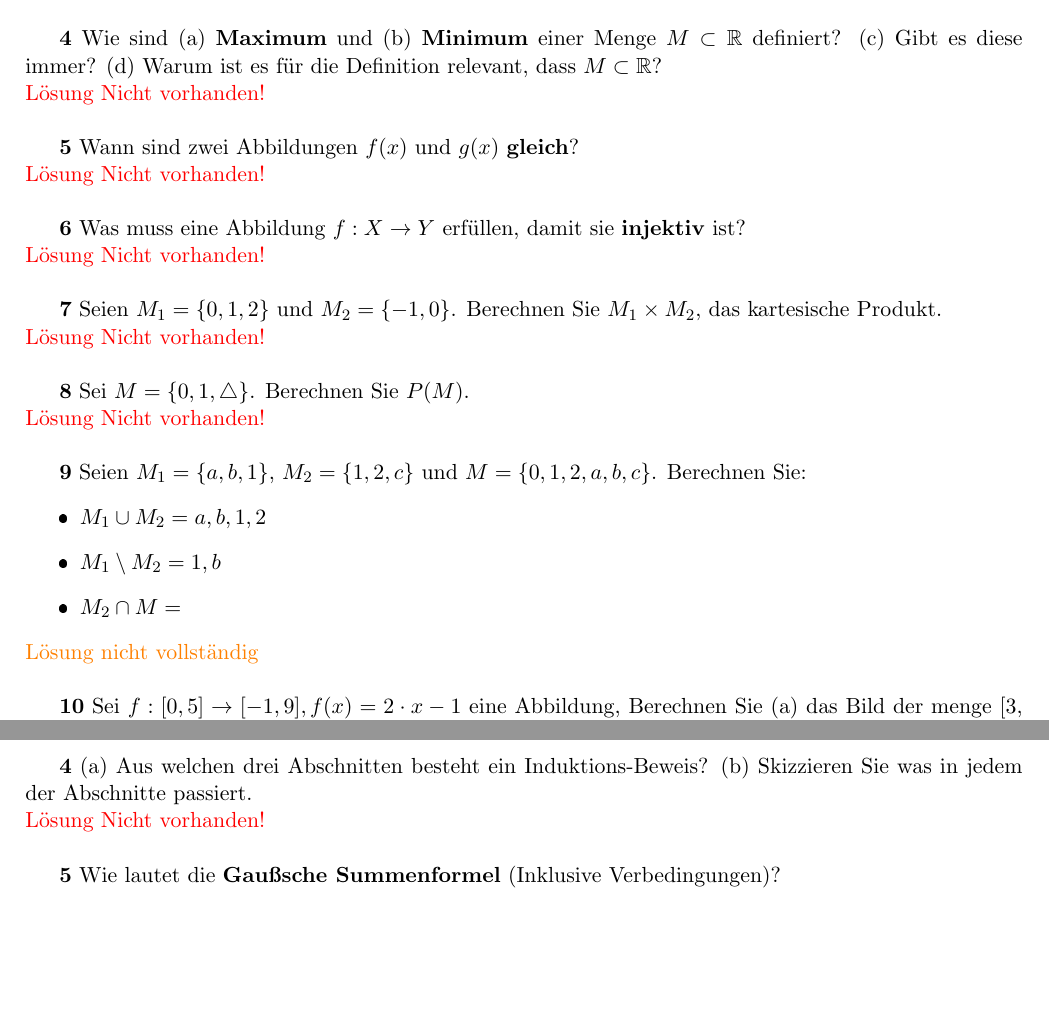
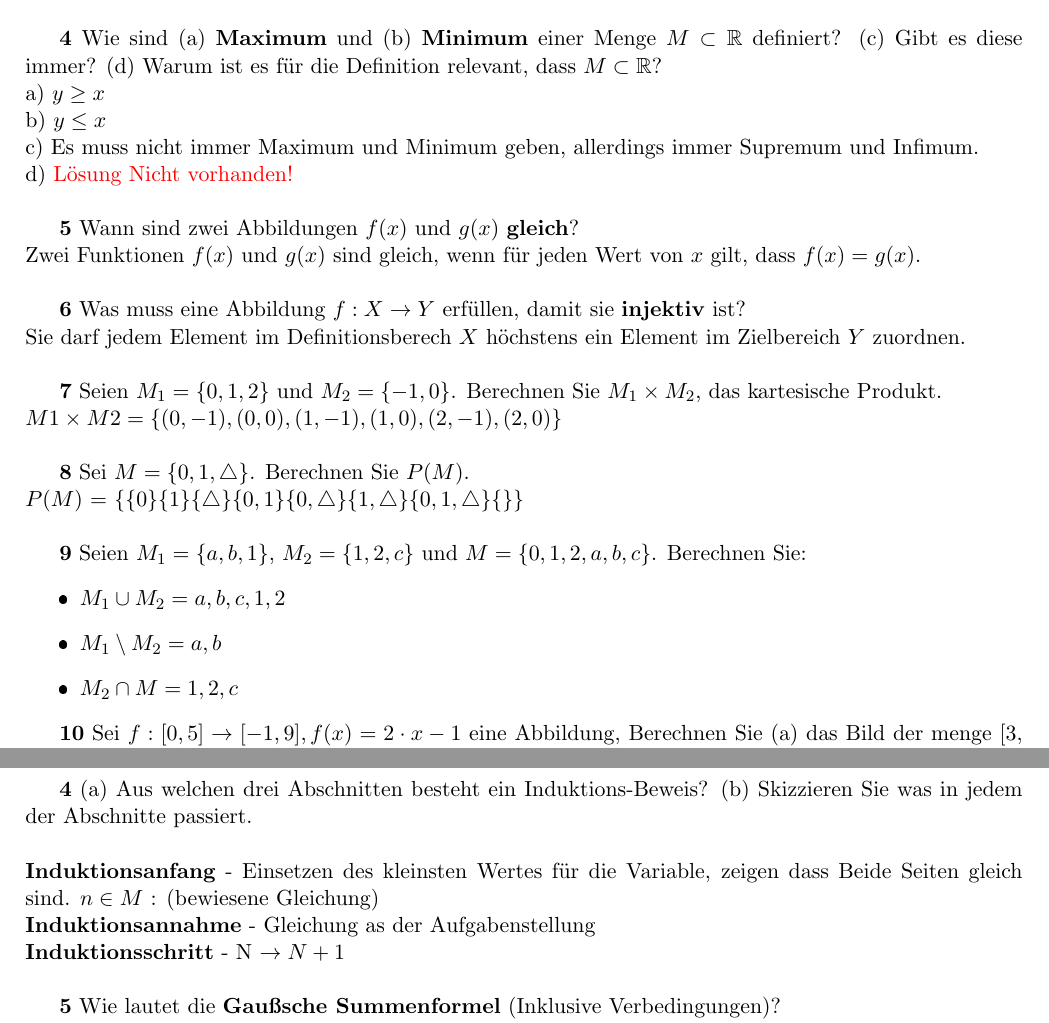
Before and after one commit to Rotstein007/MatheTests, a LaTeX document (MatheTest.tex): two parts of pages 2 and 5 of 7, joined at a grey line, cut so that both start at the same text, the shorter picture padded with empty space. The pictures show the PDF file out/MatheTest.pdf that the author committed with the source.

Commit message:
Aktualisierte Lösungen

```diff
--- a/MatheTest.tex
+++ b/MatheTest.tex
@@ -75,27 +75,29 @@
     P(M) := 2^M := \{ N : N \subset M \}\newline
 
     \textbf{4} Wie sind (a) \textbf{Maximum} und (b) \textbf{Minimum} einer Menge $M \subset \mathbb{R}$ definiert? (c) Gibt es diese immer? (d) Warum ist es für die Definition relevant, dass $M \subset \mathbb{R}$?\newline
-    \textcolor{red}{Lösung Nicht vorhanden!}\newline
+    a) $y \geq x$\newline
+    b) $y \leq x$\newline
+    c) Es muss nicht immer Maximum und Minimum geben, allerdings immer Supremum und Infimum.\newline
+    d) \textcolor{red}{Lösung Nicht vorhanden!}\newline
 
     \textbf{5} Wann sind zwei Abbildungen $f(x)$ und $g(x)$ \textbf{gleich}?\newline
-    \textcolor{red}{Lösung Nicht vorhanden!}\newline
+    Zwei Funktionen $f(x)$ und $g(x)$ sind gleich, wenn für jeden Wert von $x$ gilt, dass $f(x) = g(x)$.\newline
 
     \textbf{6} Was muss eine Abbildung $f : X \rightarrow Y $ erfüllen, damit sie \textbf{injektiv} ist?\newline
-    \textcolor{red}{Lösung Nicht vorhanden!}\newline
+    Sie darf jedem Element im Definitionsberech $X$ höchstens ein Element im Zielbereich $Y$ zuordnen.\newline
 
     \textbf{7} Seien \( M_1 = \{0,1,2\} \) und \( M_2 = \{-1, 0\} \). Berechnen Sie \( M_1 \times M_2 \), das kartesische Produkt.\newline
-    \textcolor{red}{Lösung Nicht vorhanden!}\newline
+    $M1 \times M2 = \{(0,-1),(0,0),(1,-1),(1,0),(2,-1),(2,0)\}$ \newline
 
     \textbf{8} Sei \( M = \{0, 1, \triangle\} \). Berechnen Sie \( P(M) \).\newline
-    \textcolor{red}{Lösung Nicht vorhanden!}\newline
+    \( P(M) \) = $\{\{0\}\{1\}\{\triangle\}\{0,1\}\{0,\triangle\}\{1,\triangle\}\{0,1,\triangle\}\{\}\}$\newline
 
     \textbf{9} Seien \( M_1 = \{a, b, 1\} \), \( M_2 = \{1, 2, c\} \) und \( M = \{0, 1, 2, a, b, c\} \). Berechnen Sie:
     \begin{itemize}
-        \item \( M_1 \cup M_2 = {a,b,1,2}\)
-        \item \( M_1 \setminus M_2 = {1,b}\)
-        \item \( M_2 \cap M =\)
+        \item \( M_1 \cup M_2 = {a,b,c,1,2}\)
+        \item \( M_1 \setminus M_2 = {a,b}\)
+        \item \( M_2 \cap M = {1,2,c}\)
     \end{itemize}\newline
-    \textcolor{orange}{Lösung nicht vollständig}\newline
 
 \textbf{10} Sei $f : [0,5] \rightarrow [-1,9], f(x) = 2 \cdot x - 1$ eine Abbildung, Berechnen Sie (a) das Bild der menge [3, 4] (also $f$([3,4]) und (b) das Urbild einer Menge {-1,0,1} (also $f$^{-1}({-1,0,1})).\newline
     \textcolor{red}{Lösung Nicht vorhanden!}\newline
@@ -283,8 +285,10 @@ R := {(0,0) (1,1) (2,2) (3,3)}\newline
     \textbf{3} Unter welcher Bedingung ist der Restklassenring \(\mathbb{Z}_m\) ein Körper?\newline
     \textcolor{red}{Lösung Nicht vorhanden!}\newline
 
-    \textbf{4} (a) Aus welchen drei Abschnitten besteht ein Induktions-Beweis? (b) Skizzieren Sie was in jedem der Abschnitte passiert.\newline
-    \textcolor{red}{Lösung Nicht vorhanden!}\newline
+    \textbf{4} (a) Aus welchen drei Abschnitten besteht ein Induktions-Beweis? (b) Skizzieren Sie was in jedem der Abschnitte passiert.\newline\newline
+    \textbf{Induktionsanfang} - Einsetzen des kleinsten Wertes für die Variable, zeigen dass Beide Seiten gleich sind. \(n \in M\) : (bewiesene Gleichung)\newline
+    \textbf{Induktionsannahme} - Gleichung as der Aufgabenstellung\newline
+    \textbf{Induktionsschritt} - N \rightarrow N+1\newline
 
     \textbf{5} Wie lautet die \textbf{Gaußsche Summenformel} (Inklusive Verbedingungen)?\newline
     \textcolor{red}{Lösung Nicht vorhanden!}\newline
```
Also changed, not shown: out/MatheTest.pdf, 3 other files.
